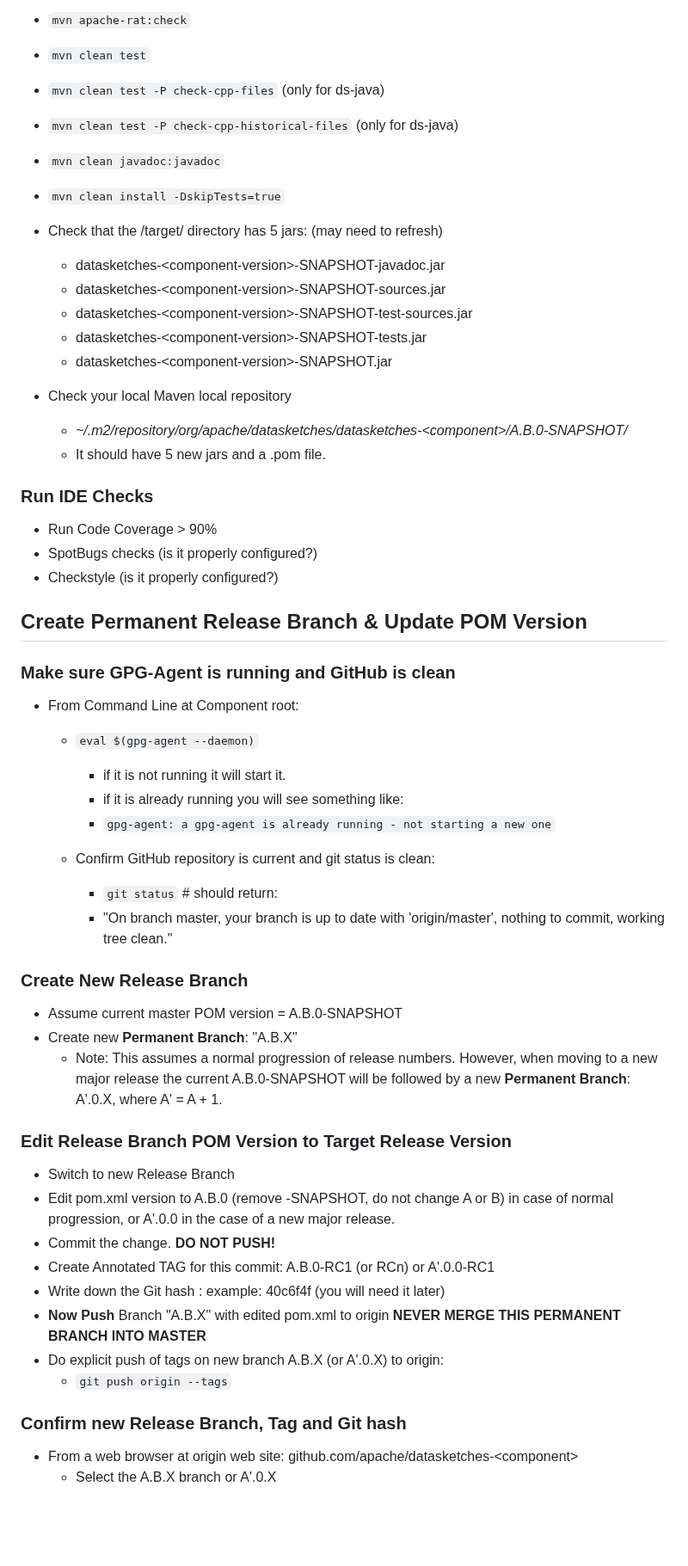
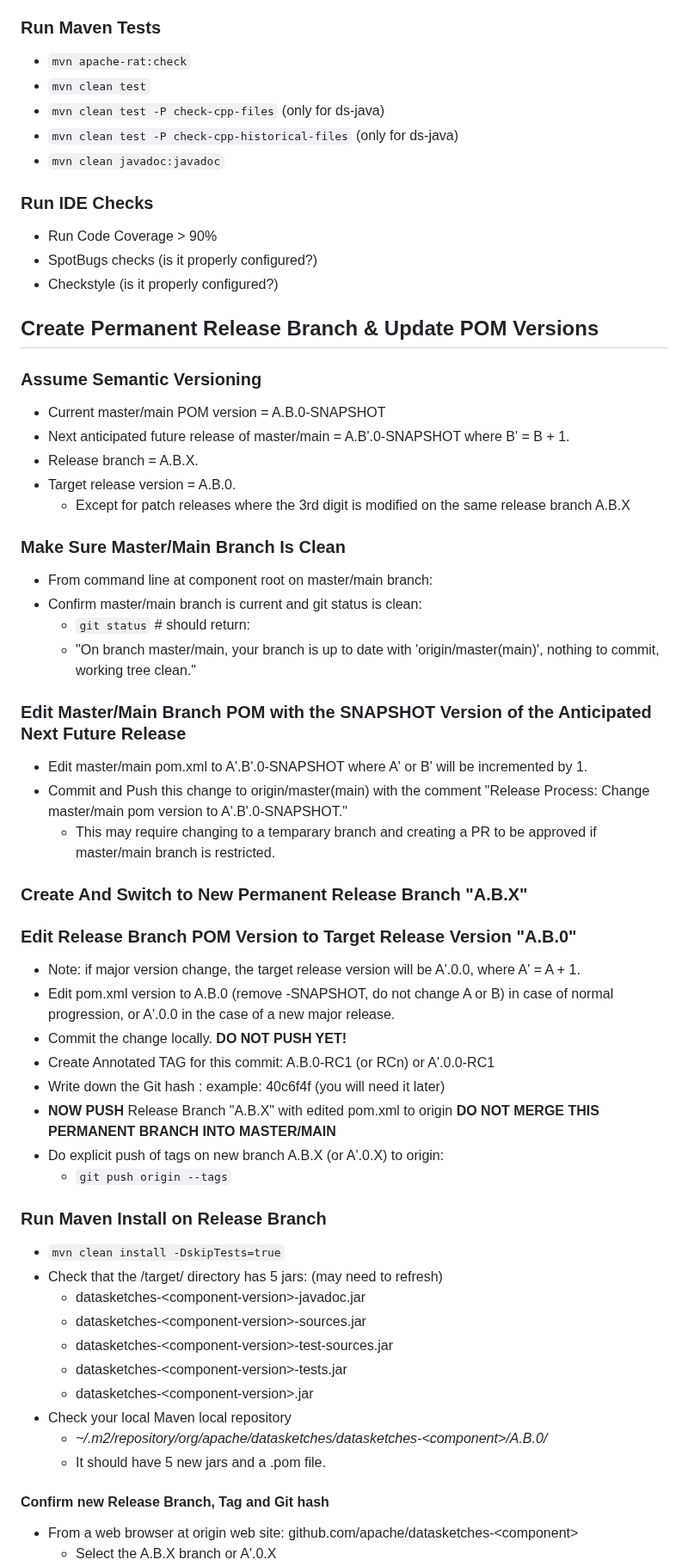
Before and after one commit to apache/datasketches-website, a Markdown page: docs/Community/ReleaseProcessForJavaComponents.md, the part around one of its changes. Shown at 86% size. Drawn GitHub-style; blank space fills up the shorter version.

Commit message:
Update Java Release Process

```diff
--- a/docs/Community/ReleaseProcessForJavaComponents.md
+++ b/docs/Community/ReleaseProcessForJavaComponents.md
@@ -72,52 +71,57 @@ Also specifies line separator characters for text files.
 * `mvn clean test -P check-cpp-files` (only for ds-java)
 * `mvn clean test -P check-cpp-historical-files` (only for ds-java)
 * `mvn clean javadoc:javadoc`
-* `mvn clean install -DskipTests=true`
-
-* Check that the /target/ directory has 5 jars: (may need to refresh)
-    * datasketches-\<component-version\>-SNAPSHOT-javadoc.jar
-    * datasketches-\<component-version\>-SNAPSHOT-sources.jar
-    * datasketches-\<component-version\>-SNAPSHOT-test-sources.jar
-    * datasketches-\<component-version\>-SNAPSHOT-tests.jar
-    * datasketches-\<component-version\>-SNAPSHOT.jar
-* Check your local Maven local repository
-    * _~/.m2/repository/org/apache/datasketches/datasketches-\<component\>/A.B.0-SNAPSHOT/_
-    * It should have 5 new jars and a .pom file.
 
 ### Run IDE Checks
 * Run Code Coverage > 90%
 * SpotBugs checks (is it properly configured?)
 * Checkstyle (is it properly configured?)
 
-## Create Permanent Release Branch & Update POM Version
+## Create Permanent Release Branch & Update POM Versions
 
-### Make sure GPG-Agent is running and GitHub is clean
-* From Command Line at Component root:
-    * `eval $(gpg-agent --daemon)`
-        * if it is not running it will start it.
-        * if it is already running you will see something like:
-        * `gpg-agent: a gpg-agent is already running - not starting a new one`
+### Assume Semantic Versioning
+* Current master/main POM version = A.B.0-SNAPSHOT
+* Next anticipated future release of master/main = A.B'.0-SNAPSHOT where B' = B + 1.
+* Release branch = A.B.X.
+* Target release version = A.B.0.
+    * Except for patch releases where the 3rd digit is modified on the same release branch A.B.X
 
-    * Confirm GitHub repository is current and git status is clean:
-        * `git status` # should return:
-        * "On branch master, your branch is up to date with 'origin/master', nothing to commit, working tree clean."
+### Make Sure Master/Main Branch Is Clean
+* From command line at component root on master/main branch:
+* Confirm master/main branch is current and git status is clean:
+    * `git status` # should return:
+    * "On branch master/main, your branch is up to date with 'origin/master(main)', nothing to commit, working tree clean."
 
-### Create New Release Branch
-* Assume current master POM version = A.B.0-SNAPSHOT
-* Create new __Permanent Branch__: "A.B.X"
-    * Note: This assumes a normal progression of release numbers. However, when moving to a new major release the current A.B.0-SNAPSHOT will be followed by a new __Permanent Branch__: A'.0.X, where A' = A + 1.
+### Edit Master/Main Branch POM with the SNAPSHOT Version of the Anticipated Next Future Release
+* Edit master/main pom.xml to A'.B'.0-SNAPSHOT where A' or B' will be incremented by 1.
+* Commit and Push this change to origin/master(main) with the comment "Release Process: Change master/main pom version to A'.B'.0-SNAPSHOT."
+    * This may require changing to a temparary branch and creating a PR to be approved if master/main branch is restricted.
 
-### Edit Release Branch POM Version to Target Release Version
-* Switch to new Release Branch
+### Create And Switch to New __Permanent Release Branch__ "A.B.X"
+
+### Edit Release Branch POM Version to Target Release Version "A.B.0"
+* Note: if major version change, the target release version will be A'.0.0, where A' = A + 1.
 * Edit pom.xml version to A.B.0 (remove -SNAPSHOT, do not change A or B) in case of normal progression, or A'.0.0 in the case of a new major release.
-* Commit the change. __DO NOT PUSH!__
+* Commit the change locally. __DO NOT PUSH YET!__
 * Create Annotated TAG for this commit: A.B.0-RC1 (or RCn) or A'.0.0-RC1
 * Write down the Git hash : example: 40c6f4f (you will need it later)
-* __Now Push__ Branch  "A.B.X" with edited pom.xml to origin __NEVER MERGE THIS PERMANENT BRANCH INTO MASTER__
+* __NOW PUSH__ Release Branch  "A.B.X" with edited pom.xml to origin __DO NOT MERGE THIS PERMANENT BRANCH INTO MASTER/MAIN__
 * Do explicit push of tags on new branch A.B.X (or A'.0.X) to origin:
     * `git push origin --tags`
 
-### Confirm new Release Branch, Tag and Git hash
+### Run Maven Install on Release Branch
+* `mvn clean install -DskipTests=true`
+* Check that the /target/ directory has 5 jars: (may need to refresh)
+    * datasketches-\<component-version\>-javadoc.jar
+    * datasketches-\<component-version\>-sources.jar
+    * datasketches-\<component-version\>-test-sources.jar
+    * datasketches-\<component-version\>-tests.jar
+    * datasketches-\<component-version\>.jar
+* Check your local Maven local repository
+    * _~/.m2/repository/org/apache/datasketches/datasketches-\<component\>/A.B.0/_
+    * It should have 5 new jars and a .pom file.
+
+#### Confirm new Release Branch, Tag and Git hash
 * From a web browser at origin web site: github.com/apache/datasketches-\<component\>
     * Select the A.B.X branch or A'.0.X
     * Confirm that the tag: A.B.0-RC1 (or A'.0.0-RC1) exists and that the tag is on the latest commit and with the correct Git hash.
```
Also changed, not shown: other parts of docs/Community/ReleaseProcessForJavaComponents.md (+20 -26 lines).
